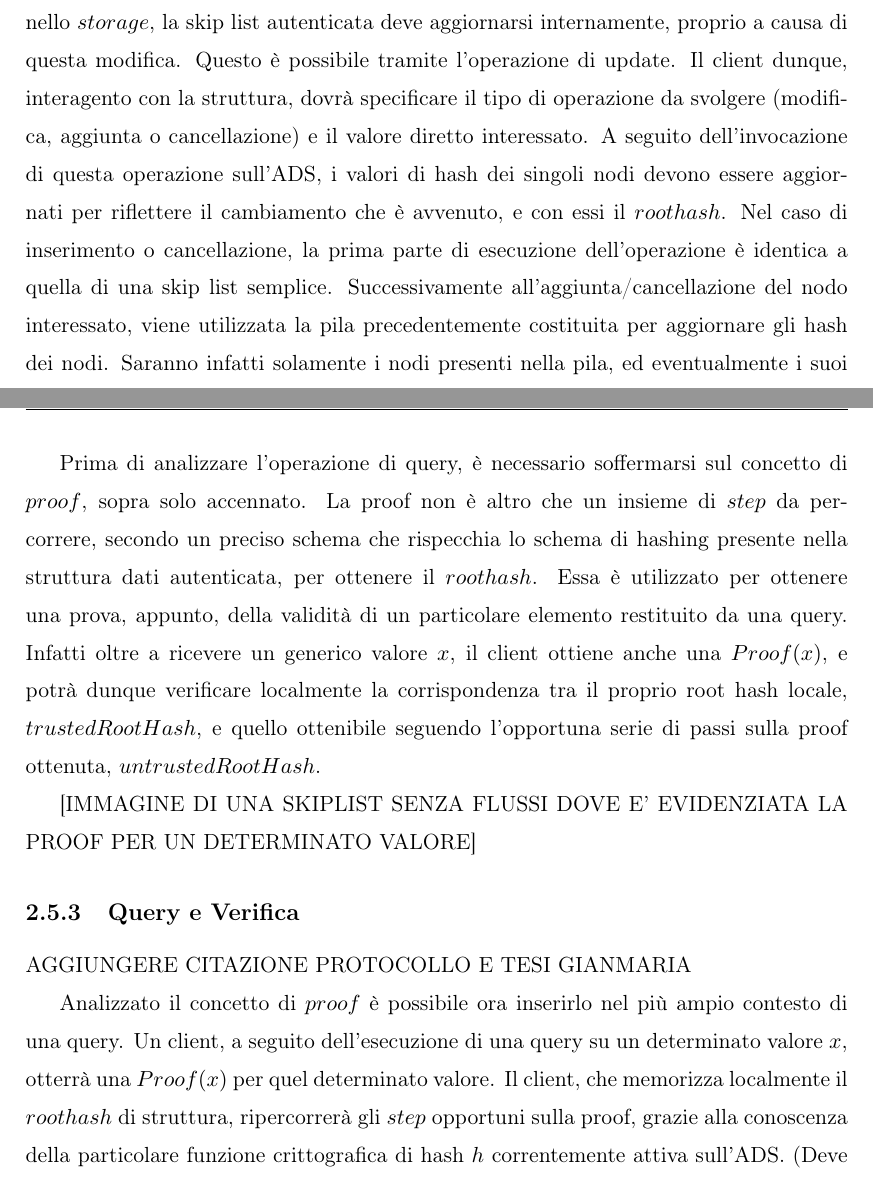
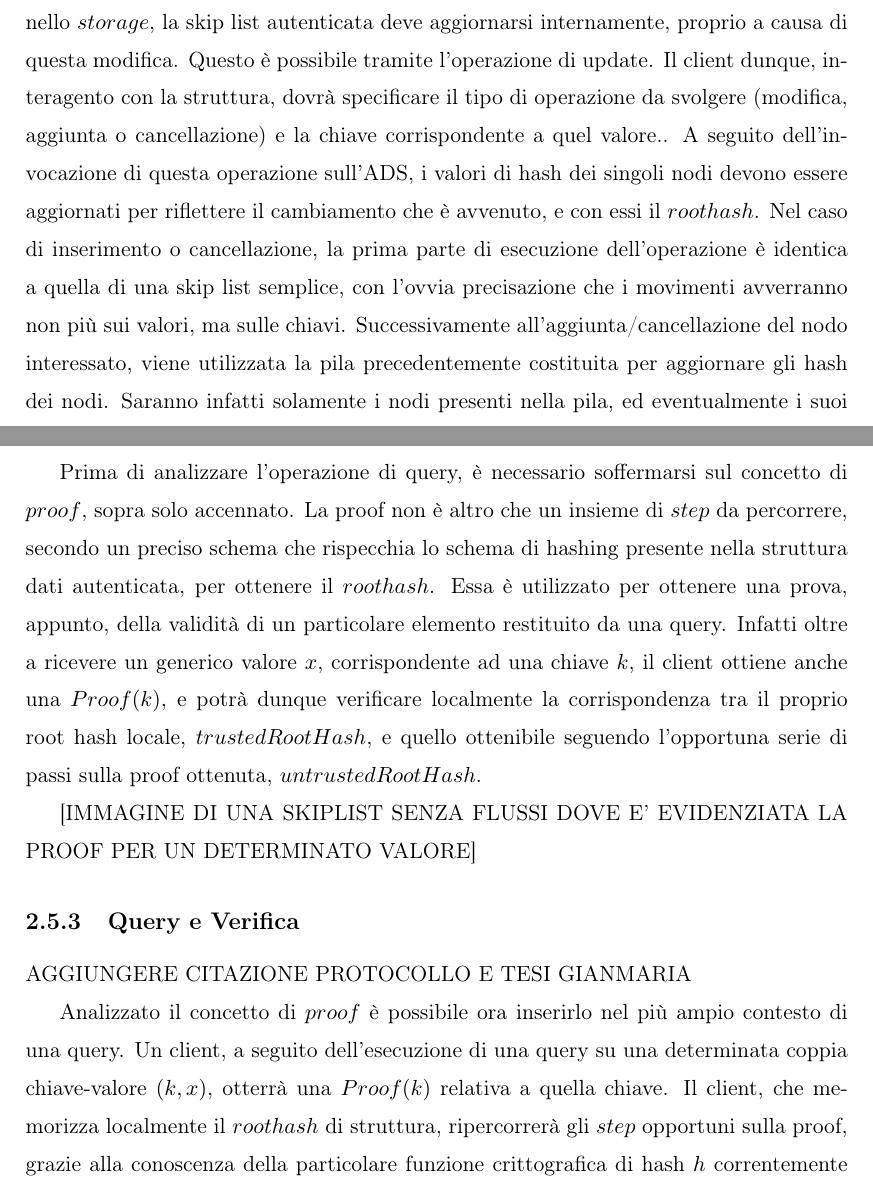
Before and after one commit to zTehRyaN/authenticated-data-structures, a LaTeX document (tesi/esempioTesi.tex, which reads tesi/Analisi.tex): two parts of pages 21 and 22 of 27 before the commit and two parts of pages 21 and 22 of 28 after it, joined at a grey line, cut so that both start at the same text. Compiled offline with pdfLaTeX.

Commit message:
(analisi) Ulteriori sistemazioni su operazioni di skip list autenticata in funzione della modifica precedente su coppie chiave-valore

```diff
--- a/tesi/Analisi.tex
+++ b/tesi/Analisi.tex
@@ -271,9 +271,9 @@
 
 		{AGGIUNGERE CITAZIONE PROTOCOLLO E TESI GIANMARIA}
 
-		In base a quanto osservabile dai casi d'uso, l'$ update $ è l'operazione di primaria importanza. Nel momento in cui si vuole modificare, aggiungere o cancellare un valore nello $ storage $, la skip list autenticata deve aggiornarsi internamente, proprio a causa di questa modifica. Questo è possibile tramite l'operazione di update. Il client dunque, interagento con la struttura, dovrà specificare il tipo di operazione da svolgere (modifica, aggiunta o cancellazione) e il valore diretto interessato.
+		In base a quanto osservabile dai casi d'uso, l'$ update $ è l'operazione di primaria importanza. Nel momento in cui si vuole modificare, aggiungere o cancellare un valore nello $ storage $, la skip list autenticata deve aggiornarsi internamente, proprio a causa di questa modifica. Questo è possibile tramite l'operazione di update. Il client dunque, interagento con la struttura, dovrà specificare il tipo di operazione da svolgere (modifica, aggiunta o cancellazione) e la chiave corrispondente a quel valore..
 		A seguito dell'invocazione di questa operazione sull'ADS, i valori di hash dei singoli nodi devono essere aggiornati per riflettere il cambiamento che è avvenuto, e con essi il $ root hash $.
-		Nel caso di inserimento o cancellazione, la prima parte di esecuzione dell'operazione è identica a quella di una skip list semplice. Successivamente all'aggiunta/cancellazione del nodo interessato, viene utilizzata la pila precedentemente costituita per aggiornare gli hash dei nodi. Saranno infatti solamente i nodi presenti nella pila, ed eventualmente i suoi vicini di destra, grazie allo schema di hashing precedentemente presentato, a dover essere aggiornati. Pertanto ripercorrendo a ritroso tramite operazioni di $ pop $ la pila, la struttura dovrà ricalcolare le varie $ f(v) $ di questi nodi e nel caso di inserimento, dei nodi costituenti la nuova torre.
+		Nel caso di inserimento o cancellazione, la prima parte di esecuzione dell'operazione è identica a quella di una skip list semplice, con l'ovvia precisazione che i movimenti avverranno non più sui valori, ma sulle chiavi. Successivamente all'aggiunta/cancellazione del nodo interessato, viene utilizzata la pila precedentemente costituita per aggiornare gli hash dei nodi. Saranno infatti solamente i nodi presenti nella pila, ed eventualmente i suoi vicini di destra, grazie allo schema di hashing precedentemente presentato, a dover essere aggiornati. Pertanto ripercorrendo a ritroso tramite operazioni di $ pop $ la pila, la struttura dovrà ricalcolare le varie $ f(v) $ di questi nodi e nel caso di inserimento, dei nodi costituenti la nuova torre.
 		L'aggiunta in termini di costo computazionale dovuta a questa ulteriore operazione di aggiornamento degli hash, è proporzionale al numero di elementi presenti nella pila. Con alta probabilità l'operazione sarà eseguita in $\mathcal{O}(log{}n)$.
 
 		[IMMAGINE CON DUE SKIPLIST PICCOLE AFFIANCATE IN CUI SI EVIDENZIA UN UPDATE DI MODIFICA CON FLUSSI]
@@ -287,7 +287,7 @@
 
 		{AGGIUNGERE CITAZIONE PROTOCOLLO E TESI GIANMARIA}
 
-		Prima di analizzare l'operazione di query, è necessario soffermarsi sul concetto di $ proof $, sopra solo accennato. La proof non è altro che un insieme di $ step $ da percorrere, secondo un preciso schema che rispecchia lo schema di hashing presente nella struttura dati autenticata, per ottenere il $ root hash $. Essa è utilizzato per ottenere una prova, appunto, della validità di un particolare elemento restituito da una query. Infatti oltre a ricevere un generico valore $ x $, il client ottiene anche una $ Proof(x) $, e potrà dunque verificare localmente la corrispondenza tra il proprio root hash locale, $ trusted Root Hash $, e quello ottenibile seguendo l'opportuna serie di passi sulla proof ottenuta, $ untrusted Root Hash $.
+		Prima di analizzare l'operazione di query, è necessario soffermarsi sul concetto di $ proof $, sopra solo accennato. La proof non è altro che un insieme di $ step $ da percorrere, secondo un preciso schema che rispecchia lo schema di hashing presente nella struttura dati autenticata, per ottenere il $ root hash $. Essa è utilizzato per ottenere una prova, appunto, della validità di un particolare elemento restituito da una query. Infatti oltre a ricevere un generico valore $ x $, corrispondente ad una chiave $ k $, il client ottiene anche una $ Proof(k) $, e potrà dunque verificare localmente la corrispondenza tra il proprio root hash locale, $ trusted Root Hash $, e quello ottenibile seguendo l'opportuna serie di passi sulla proof ottenuta, $ untrusted Root Hash $.
 
 		[IMMAGINE DI UNA SKIPLIST SENZA FLUSSI DOVE E' EVIDENZIATA LA PROOF PER UN DETERMINATO VALORE]
 
@@ -299,7 +299,7 @@
 
 		{AGGIUNGERE CITAZIONE PROTOCOLLO E TESI GIANMARIA}
 
-		Analizzato il concetto di $ proof $ è possibile ora inserirlo nel più ampio contesto di una query. Un client, a seguito dell'esecuzione di una query su un determinato valore $ x $, otterrà una $ Proof(x) $ per quel determinato valore. Il client, che memorizza localmente il $ root hash $ di struttura, ripercorrerà gli $ step $ opportuni sulla proof, grazie alla conoscenza della particolare funzione crittografica di hash $ h $ correntemente attiva sull'ADS. (Deve cioè effettuare operazioni di hash, nel dato ordine, di tutta una sequenza di hash.) Otterrà dunque il $ root hash $ presente sul cloud e potrà verificare che questo corrisponda a quello locale. Nel caso in cui questo non accada, vorrà dire che l'integrità del valore ottenuto non è garantita, in quando sono state effettuate delle modifiche sulla struttura, ovvero sul $ dataset $.
+		Analizzato il concetto di $ proof $ è possibile ora inserirlo nel più ampio contesto di una query. Un client, a seguito dell'esecuzione di una query su una determinata coppia chiave-valore $ (k,x) $, otterrà una $ Proof(k) $ relativa a quella chiave. Il client, che memorizza localmente il $ root hash $ di struttura, ripercorrerà gli $ step $ opportuni sulla proof, grazie alla conoscenza della particolare funzione crittografica di hash $ h $ correntemente attiva sull'ADS. (Deve cioè effettuare operazioni di hash, nel dato ordine, di tutta una sequenza di hash.) Otterrà dunque il $ root hash $ presente sul cloud e potrà verificare che questo corrisponda a quello locale. Nel caso in cui questo non accada, vorrà dire che l'integrità del valore ottenuto non è garantita, in quando sono state effettuate delle modifiche sulla struttura, ovvero sul $ dataset $.
 
 		[IMMAGINE CON UNA SKIPLIST DA UN LATO E DALL'ALTRO IL RISULTATO DI UNA QUERY OVVERO IL VALORE E LA PROOF, DOVE VIENE FATTO VEDERE IL CHECK SU UGUAGLIANZA DEI ROOTHASH]
 
```
